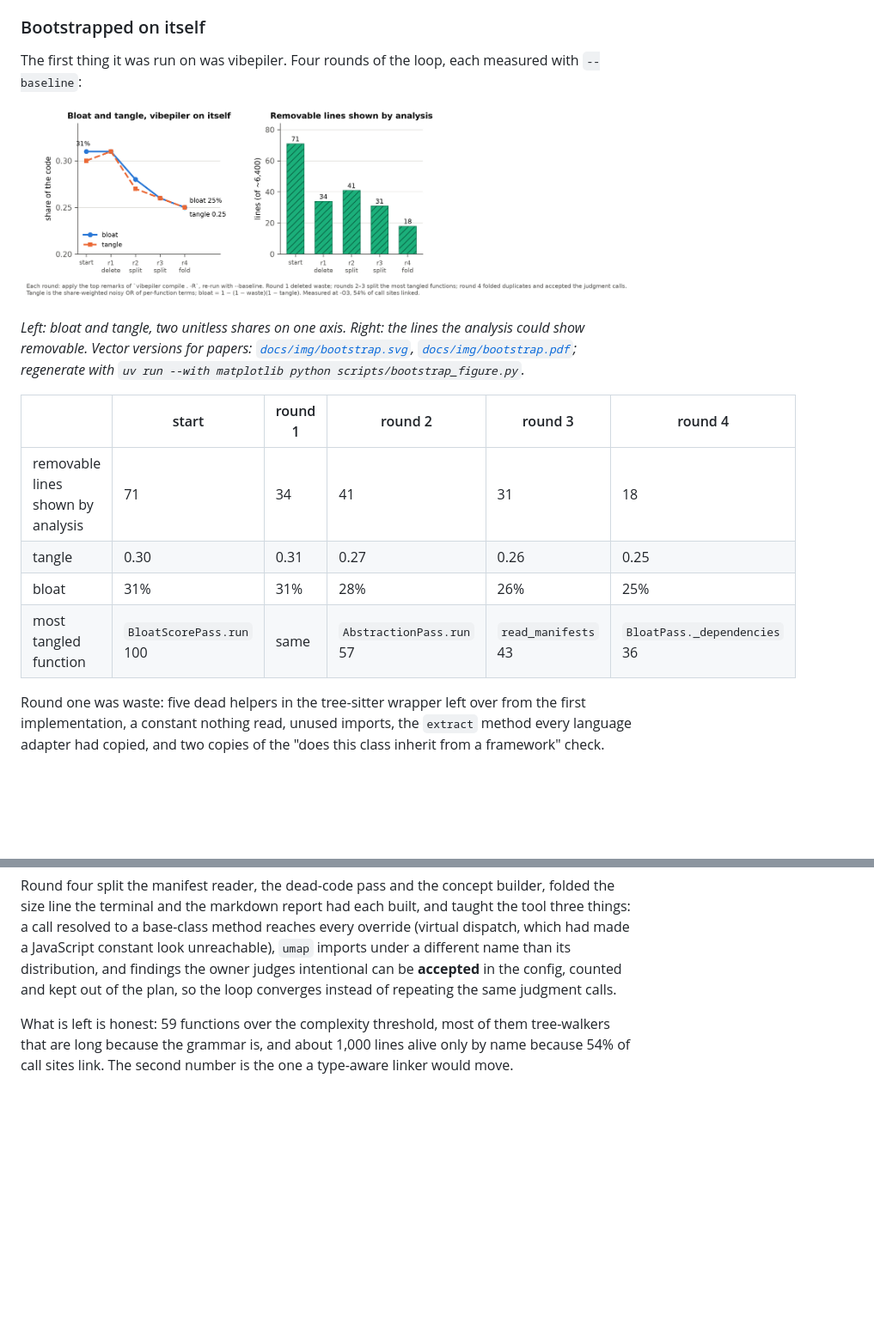
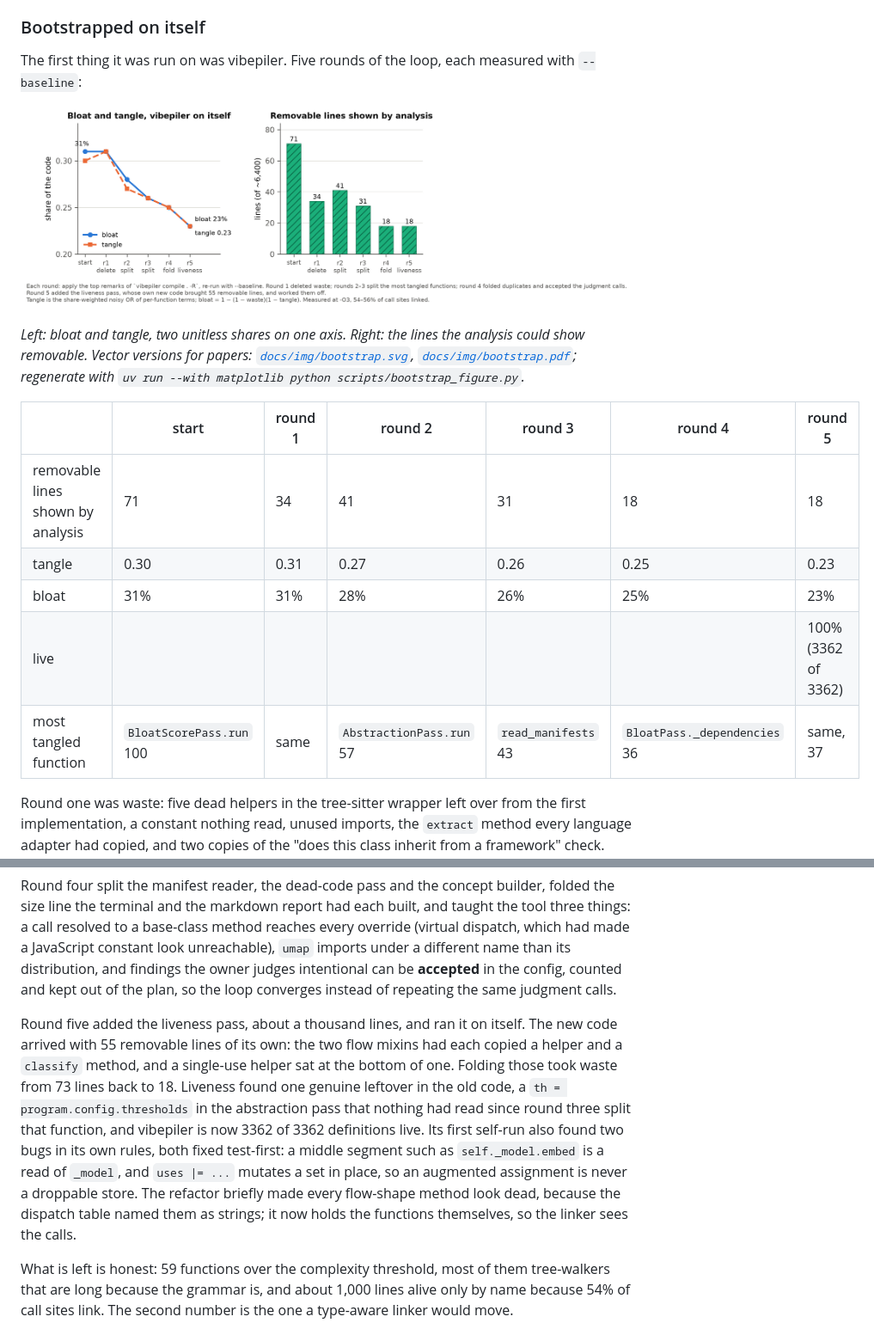
Before and after one commit to NISH1001/vibepiler, a Markdown page: README.md, 2 parts joined by grey strips. Shown at 86% size. GitHub-like rendering; pictures changed too: docs/img/bootstrap.png; blank space fills up the shorter version.

```diff
--- a/README.md
+++ b/README.md
@@ -344,5 +344,5 @@ Every finding also carries an `action`, delete, fold or simplify, and the **elim
 
 ### Bootstrapped on itself
 
-The first thing it was run on was vibepiler. Four rounds of the loop, each measured with `--baseline`:
+The first thing it was run on was vibepiler. Five rounds of the loop, each measured with `--baseline`:
 
@@ -350,18 +350,21 @@ The first thing it was run on was vibepiler. Four rounds of the loop, each measu
 
 *Left: bloat and tangle, two unitless shares on one axis. Right: the lines the analysis could show removable. Vector versions for papers: [`docs/img/bootstrap.svg`](docs/img/bootstrap.svg), [`docs/img/bootstrap.pdf`](docs/img/bootstrap.pdf); regenerate with `uv run --with matplotlib python scripts/bootstrap_figure.py`.*
 
-| | start | round 1 | round 2 | round 3 | round 4 |
-|---|---|---|---|---|---|
-| removable lines shown by analysis | 71 | 34 | 41 | 31 | 18 |
-| tangle | 0.30 | 0.31 | 0.27 | 0.26 | 0.25 |
-| bloat | 31% | 31% | 28% | 26% | 25% |
-| most tangled function | `BloatScorePass.run` 100 | same | `AbstractionPass.run` 57 | `read_manifests` 43 | `BloatPass._dependencies` 36 |
+| | start | round 1 | round 2 | round 3 | round 4 | round 5 |
+|---|---|---|---|---|---|---|
+| removable lines shown by analysis | 71 | 34 | 41 | 31 | 18 | 18 |
+| tangle | 0.30 | 0.31 | 0.27 | 0.26 | 0.25 | 0.23 |
+| bloat | 31% | 31% | 28% | 26% | 25% | 23% |
+| live | | | | | | 100% (3362 of 3362) |
+| most tangled function | `BloatScorePass.run` 100 | same | `AbstractionPass.run` 57 | `read_manifests` 43 | `BloatPass._dependencies` 36 | same, 37 |
 
 Round one was waste: five dead helpers in the tree-sitter wrapper left over from the first implementation, a constant nothing read, unused imports, the `extract` method every language adapter had copied, and two copies of the "does this class inherit from a framework" check. Rounds two and three were tangle: the tool's own scoring pass, at cyclomatic complexity 100, became five stages; the markdown emitter became one function per section; the CLI's printing moved into a terminal backend, which is what the mixed-responsibilities finding on `cli.py` meant; the abstraction and entry-point passes were split the same way.
 
 Self-findings the owner rejected became fixes to the tool, which is the other half of the loop: a module constant used only as a default argument was reported dead (the extractor skipped identifier defaults); typer's decorated callback was called a stub (decorated stubs are registered with a framework on purpose); and round two briefly *raised* waste by 7 lines because the section functions it created were charged as single-use helpers, so the rule now recognises a caller with three or more such helpers as a function made of named steps, not indirection.
 
 Round four split the manifest reader, the dead-code pass and the concept builder, folded the size line the terminal and the markdown report had each built, and taught the tool three things: a call resolved to a base-class method reaches every override (virtual dispatch, which had made a JavaScript constant look unreachable), `umap` imports under a different name than its distribution, and findings the owner judges intentional can be **accepted** in the config, counted and kept out of the plan, so the loop converges instead of repeating the same judgment calls.
+
+Round five added the liveness pass, about a thousand lines, and ran it on itself. The new code arrived with 55 removable lines of its own: the two flow mixins had each copied a helper and a `classify` method, and a single-use helper sat at the bottom of one. Folding those took waste from 73 lines back to 18. Liveness found one genuine leftover in the old code, a `th = program.config.thresholds` in the abstraction pass that nothing had read since round three split that function, and vibepiler is now 3362 of 3362 definitions live. Its first self-run also found two bugs in its own rules, both fixed test-first: a middle segment such as `self._model.embed` is a read of `_model`, and `uses |= ...` mutates a set in place, so an augmented assignment is never a droppable store. The refactor briefly made every flow-shape method look dead, because the dispatch table named them as strings; it now holds the functions themselves, so the linker sees the calls.
 
 What is left is honest: 59 functions over the complexity threshold, most of them tree-walkers that are long because the grammar is, and about 1,000 lines alive only by name because 54% of call sites link. The second number is the one a type-aware linker would move.
 
```
Also changed, not shown: other parts of README.md (+1 -1 lines), 11 other files.
